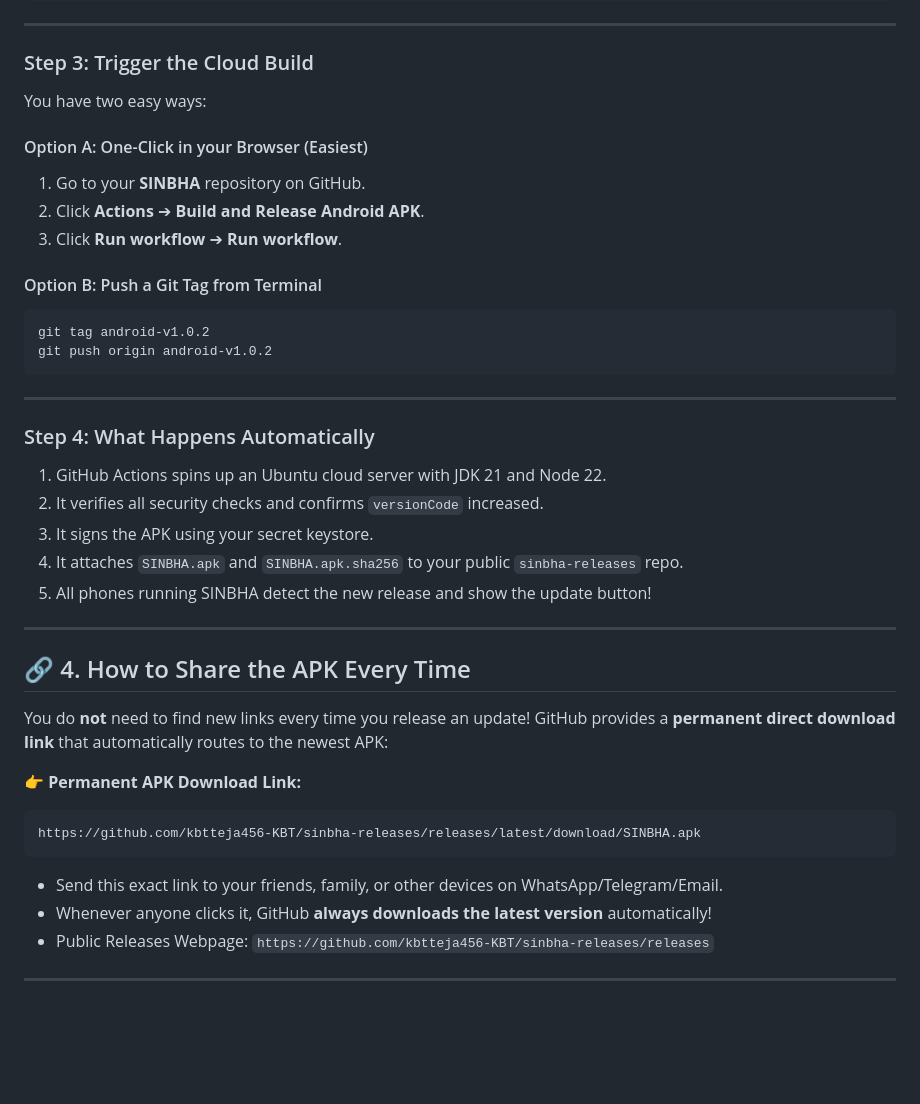
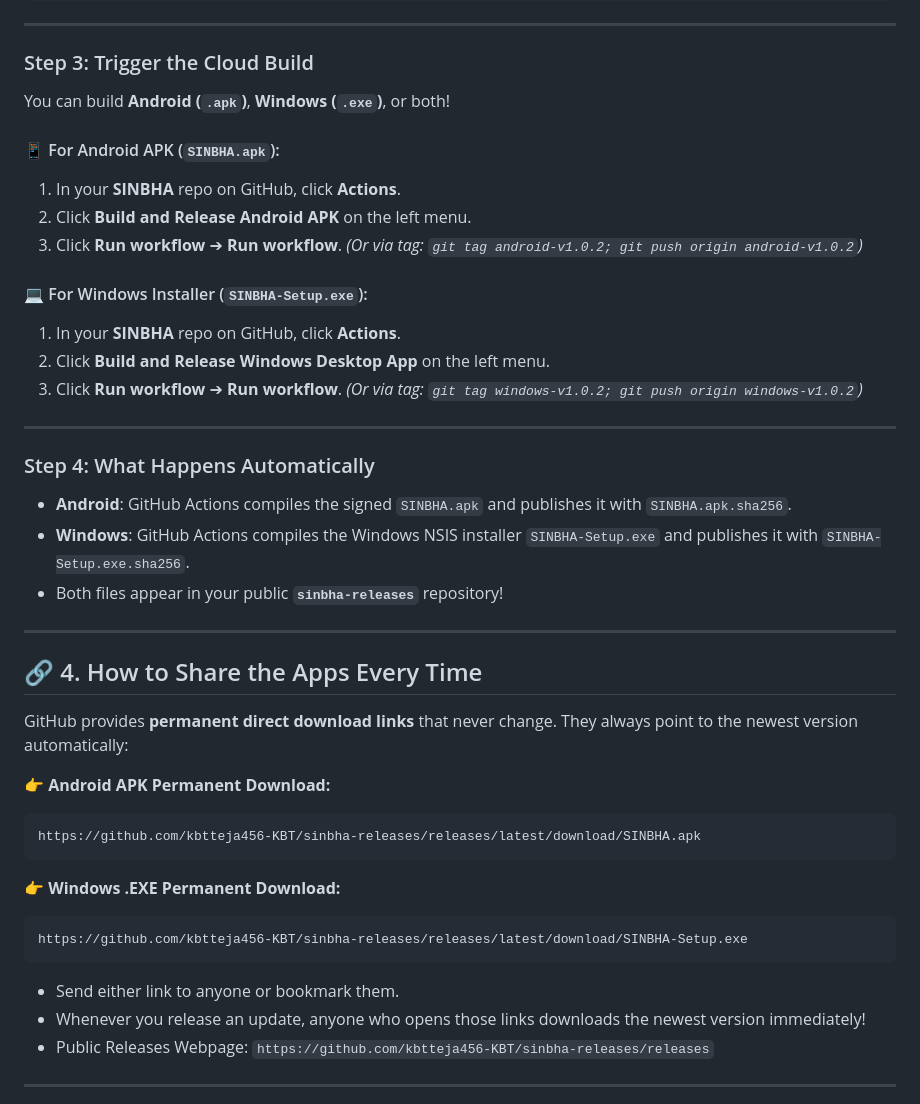
Before and after one commit to kbtteja456-KBT/SINBHA, a Markdown page: HOW_TO_UPDATE.md, the part around the change. Rendered like a GitHub page; blank space fills up the shorter version.

Commit message:
Update HOW_TO_UPDATE.md with Windows .exe release workflow and permanent links

````diff
--- a/HOW_TO_UPDATE.md
+++ b/HOW_TO_UPDATE.md
@@ -69,41 +69,45 @@ git push origin main
 
 ### Step 3: Trigger the Cloud Build
 
-You have two easy ways:
+You can build **Android (`.apk`)**, **Windows (`.exe`)**, or both!
 
-#### Option A: One-Click in your Browser (Easiest)
-1. Go to your **SINBHA** repository on GitHub.
-2. Click **Actions** ➔ **Build and Release Android APK**.
+#### 📱 For Android APK (`SINBHA.apk`):
+1. In your **SINBHA** repo on GitHub, click **Actions**.
+2. Click **Build and Release Android APK** on the left menu.
 3. Click **Run workflow** ➔ **Run workflow**.
+*(Or via tag: `git tag android-v1.0.2; git push origin android-v1.0.2`)*
 
-#### Option B: Push a Git Tag from Terminal
-```powershell
-git tag android-v1.0.2
-git push origin android-v1.0.2
-```
+#### 💻 For Windows Installer (`SINBHA-Setup.exe`):
+1. In your **SINBHA** repo on GitHub, click **Actions**.
+2. Click **Build and Release Windows Desktop App** on the left menu.
+3. Click **Run workflow** ➔ **Run workflow**.
+*(Or via tag: `git tag windows-v1.0.2; git push origin windows-v1.0.2`)*
 
 ---
 
 ### Step 4: What Happens Automatically
-1. GitHub Actions spins up an Ubuntu cloud server with JDK 21 and Node 22.
-2. It verifies all security checks and confirms `versionCode` increased.
-3. It signs the APK using your secret keystore.
-4. It attaches `SINBHA.apk` and `SINBHA.apk.sha256` to your public `sinbha-releases` repo.
-5. All phones running SINBHA detect the new release and show the update button!
+* **Android**: GitHub Actions compiles the signed `SINBHA.apk` and publishes it with `SINBHA.apk.sha256`.
+* **Windows**: GitHub Actions compiles the Windows NSIS installer `SINBHA-Setup.exe` and publishes it with `SINBHA-Setup.exe.sha256`.
+* Both files appear in your public **`sinbha-releases`** repository!
 
 ---
 
-## 🔗 4. How to Share the APK Every Time
+## 🔗 4. How to Share the Apps Every Time
 
-You do **not** need to find new links every time you release an update! GitHub provides a **permanent direct download link** that automatically routes to the newest APK:
+GitHub provides **permanent direct download links** that never change. They always point to the newest version automatically:
 
-👉 **Permanent APK Download Link:**
+👉 **Android APK Permanent Download:**
 ```text
 https://github.com/kbtteja456-KBT/sinbha-releases/releases/latest/download/SINBHA.apk
 ```
 
-* Send this exact link to your friends, family, or other devices on WhatsApp/Telegram/Email.
-* Whenever anyone clicks it, GitHub **always downloads the latest version** automatically!
+👉 **Windows .EXE Permanent Download:**
+```text
+https://github.com/kbtteja456-KBT/sinbha-releases/releases/latest/download/SINBHA-Setup.exe
+```
+
+* Send either link to anyone or bookmark them.
+* Whenever you release an update, anyone who opens those links downloads the newest version immediately!
 * Public Releases Webpage:
   `https://github.com/kbtteja456-KBT/sinbha-releases/releases`
 
````
